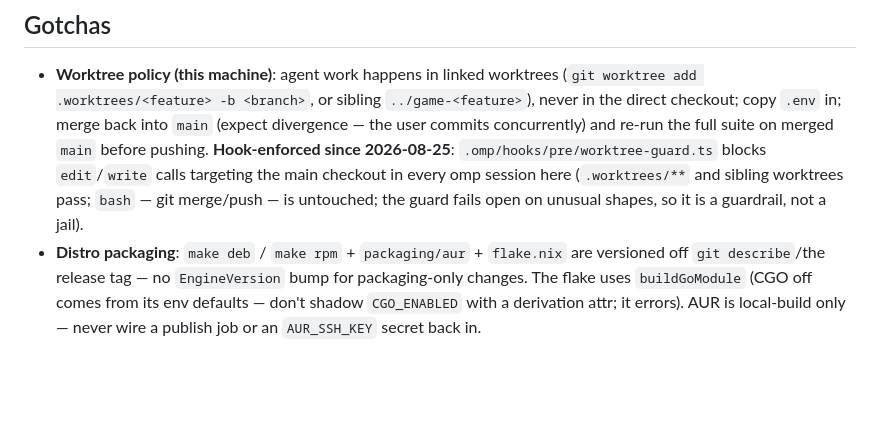
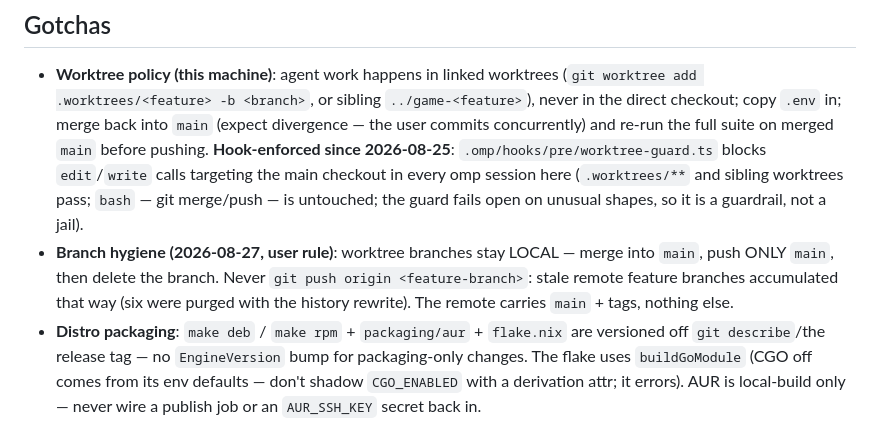
Before and after one commit to Daviey/mario, a Markdown page: AGENTS.md, the part around the change. Rendered like a GitHub page; blank space fills up the shorter version.

Commit message:
agents: branch hygiene - worktree branches stay local, push main only

```diff
--- a/AGENTS.md
+++ b/AGENTS.md
@@ -138,6 +138,7 @@ Go 1.22+ required (range-over-int used). On NixOS the host cannot exec dynamical
 ## Gotchas
 
 - **Worktree policy (this machine)**: agent work happens in linked worktrees (`git worktree add .worktrees/<feature> -b <branch>`, or sibling `../game-<feature>`), never in the direct checkout; copy `.env` in; merge back into `main` (expect divergence — the user commits concurrently) and re-run the full suite on merged `main` before pushing. **Hook-enforced since 2026-08-25**: `.omp/hooks/pre/worktree-guard.ts` blocks `edit`/`write` calls targeting the main checkout in every omp session here (`.worktrees/**` and sibling worktrees pass; `bash` — git merge/push — is untouched; the guard fails open on unusual shapes, so it is a guardrail, not a jail).
+- **Branch hygiene (2026-08-27, user rule)**: worktree branches stay LOCAL — merge into `main`, push ONLY `main`, then delete the branch. Never `git push origin <feature-branch>`: stale remote feature branches accumulated that way (six were purged with the history rewrite). The remote carries `main` + tags, nothing else.
 - **Distro packaging**: `make deb` / `make rpm` + `packaging/aur` + `flake.nix` are versioned off `git describe`/the release tag — no `EngineVersion` bump for packaging-only changes. The flake uses `buildGoModule` (CGO off comes from its env defaults — don't shadow `CGO_ENABLED` with a derivation attr; it errors). AUR is local-build only — never wire a publish job or an `AUR_SSH_KEY` secret back in.
 - **Android APK**: The APK is a thin WebView shell around the WASM build, locked to `sensorLandscape` (portrait squashes a side-scroller) and loaded with `?touch` so the on-screen pad always shows — pointer media queries misjudge some devices (a Samsung test phone reports `any-pointer: fine`, hiding the pad in Chrome too; the site's fallback is the 🎛 bar toggle — a page-level fix may be worth it). Because Chromium blocks `fetch()` on `file://` origins, `MainActivity` intercepts requests to `https://appassets.androidplatform.net/assets/*` and serves `dist/web` from the APK assets. The `packaging/android/mario.keystore` is committed and self-signed (zero value, for sideload convenience only); if distributing via the Play Store, replace it and use real GitHub Actions secrets. Rotated 2026-08-27 and the pre-rotation keystore purged from ALL git history (git-filter-repo) ahead of going public — anyone holding an install signed by the old key must uninstall before updating. `adb install -d` (or uninstall first) is needed for dev builds: their date-fallback versionCode is below any tagged release's.
 - **APK CI vs runner speed**: the composed Android SDK's first materialisation on the runner is pathologically slow (auto-patchelf builds i686 `ncurses` for the 32-bit legacy SDK binaries; observed 38min+ without finishing). If the apk job times out after a nixpkgs bump, import the closure from a dev host instead of letting the runner build it: `nix build .#devShells.x86_64-linux.android --out-link /tmp/shell && nix-store --export $(nix path-info -r /tmp/shell) | ssh root@trucker 'incus exec github-runner-mario -- nix-store --import'` (same flake.lock → identical hashes; the runner then substitutes locally and the job takes ~2min). The runner's nix now also accepts `i686-linux` (`extra-platforms`, set in ~/nixos-incus github-runner-mario.nix) — required for this SDK at all.
```
